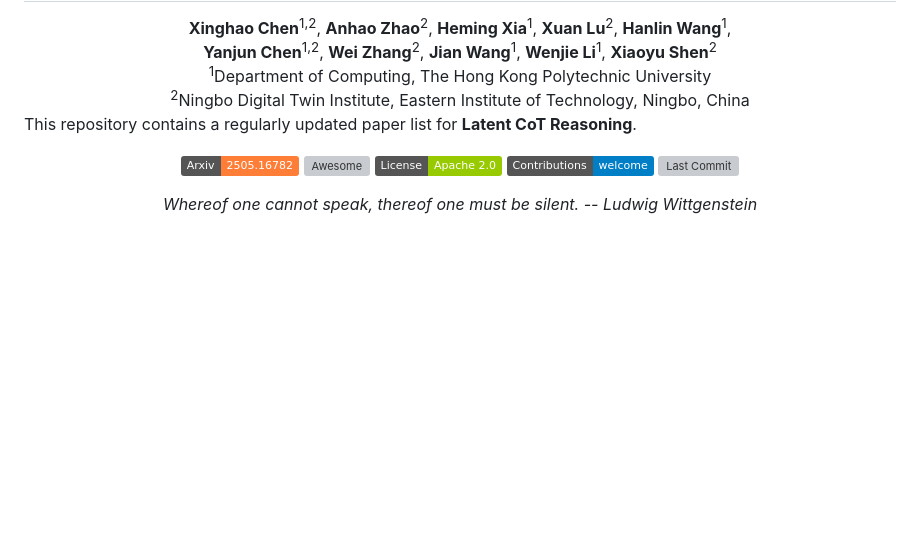
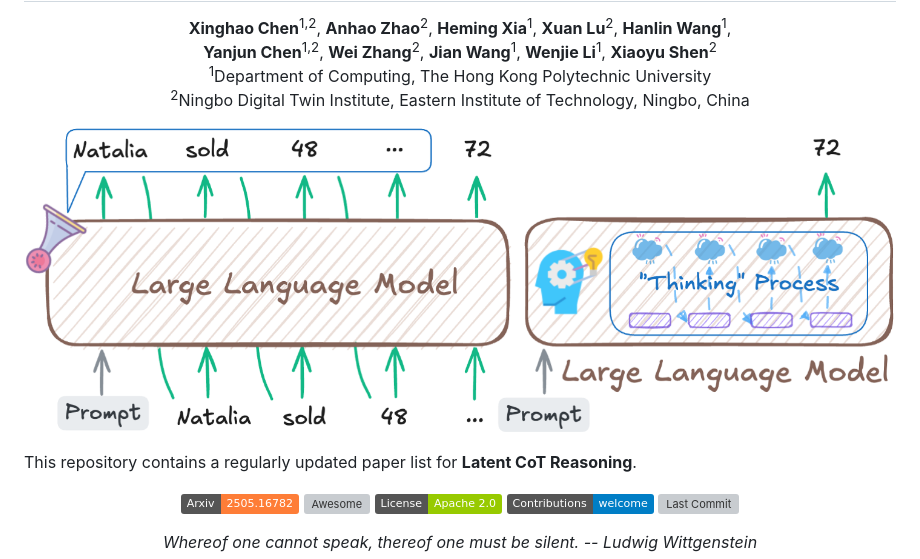
Before and after one commit to EIT-NLP/Awesome-Latent-CoT, a Markdown page: README.md, the part around the change. GitHub-like rendering; pictures changed too: assets/Intro.png; badges without logos; blank space fills up the shorter version; grey boxes are pictures that could not be loaded.

```diff
--- a/README.md
+++ b/README.md
@@ -23,6 +23,8 @@
 <div align="center">
 <sup>2</sup>Ningbo Digital Twin Institute, Eastern Institute of Technology, Ningbo, China
 </div>
+
+![Intro](./assets/Intro.png)
 
 This repository contains a regularly updated paper list for **Latent CoT Reasoning**.
 
```
